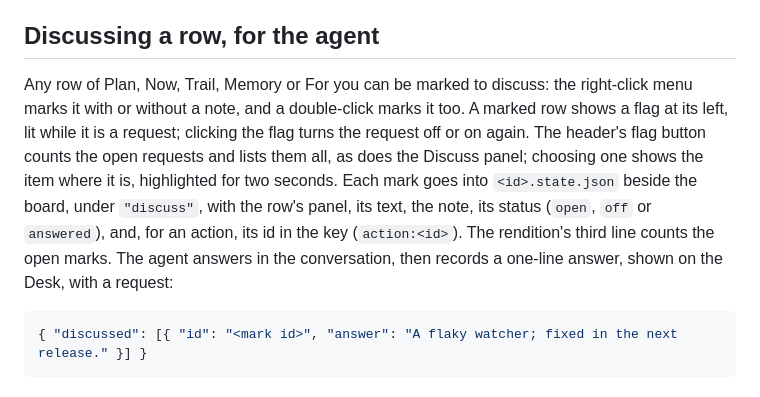
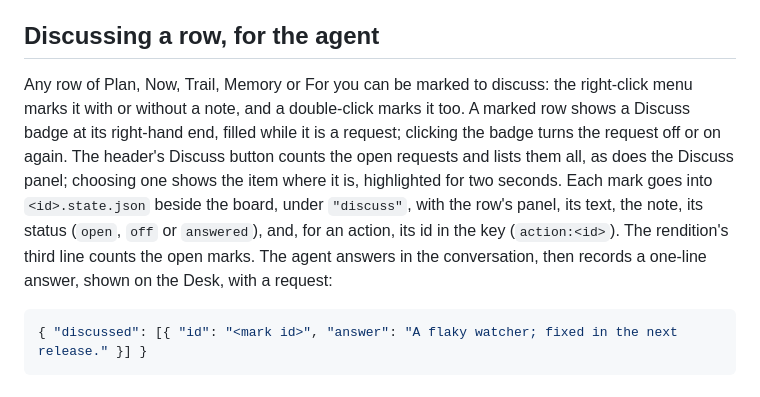
Before and after one commit to garycoding/garnet-scoping, a Markdown page: README.md, the part around the change. GitHub-like rendering.

Commit message:
docs: the Discuss badge
Co-Authored-By: Claude Opus 5.5 <noreply@anthropic.com>

````diff
--- a/README.md
+++ b/README.md
@@ -55,7 +55,7 @@ Two controls in the header carry the person's signals, and the rendition states
 
 ## Discussing a row, for the agent
 
-Any row of Plan, Now, Trail, Memory or For you can be marked to discuss: the right-click menu marks it with or without a note, and a double-click marks it too. A marked row shows a flag at its left, lit while it is a request; clicking the flag turns the request off or on again. The header's flag button counts the open requests and lists them all, as does the Discuss panel; choosing one shows the item where it is, highlighted for two seconds. Each mark goes into `<id>.state.json` beside the board, under `"discuss"`, with the row's panel, its text, the note, its status (`open`, `off` or `answered`), and, for an action, its id in the key (`action:<id>`). The rendition's third line counts the open marks. The agent answers in the conversation, then records a one-line answer, shown on the Desk, with a request:
+Any row of Plan, Now, Trail, Memory or For you can be marked to discuss: the right-click menu marks it with or without a note, and a double-click marks it too. A marked row shows a Discuss badge at its right-hand end, filled while it is a request; clicking the badge turns the request off or on again. The header's Discuss button counts the open requests and lists them all, as does the Discuss panel; choosing one shows the item where it is, highlighted for two seconds. Each mark goes into `<id>.state.json` beside the board, under `"discuss"`, with the row's panel, its text, the note, its status (`open`, `off` or `answered`), and, for an action, its id in the key (`action:<id>`). The rendition's third line counts the open marks. The agent answers in the conversation, then records a one-line answer, shown on the Desk, with a request:
 
 ```json
 { "discussed": [{ "id": "<mark id>", "answer": "A flaky watcher; fixed in the next release." }] }
````
Also changed, not shown: docs/requirements.md (+1 -1 lines).
